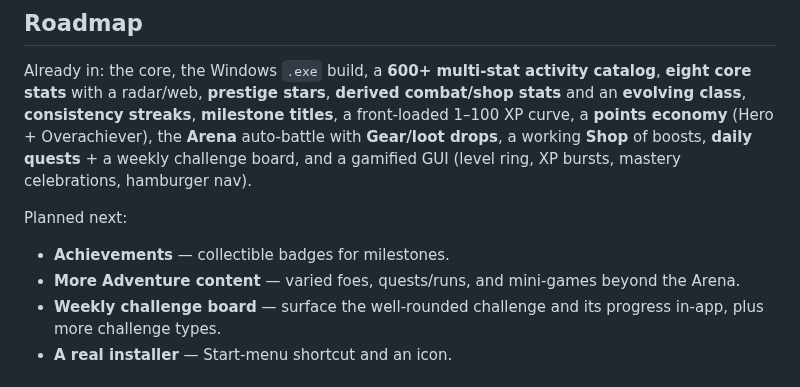
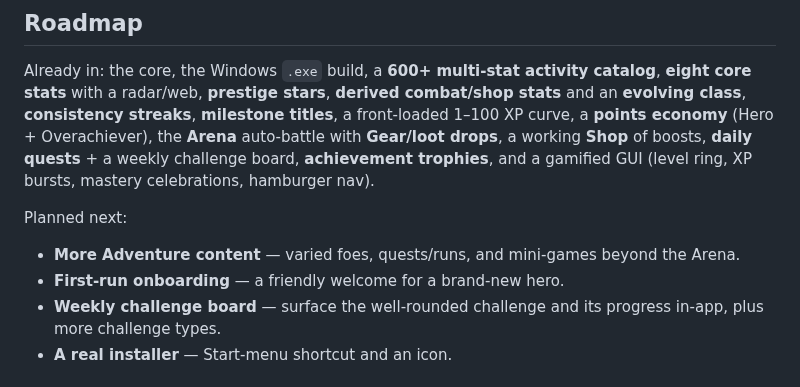
Before and after one commit to PainHog/RPGLIFER, a Markdown page: README.md, the part around the change. GitHub-like rendering.

```diff
--- a/README.md
+++ b/README.md
@@ -222,14 +222,15 @@ catalog**, **eight core stats** with a radar/web, **prestige stars**, **derived
 combat/shop stats** and an **evolving class**, **consistency streaks**,
 **milestone titles**, a front-loaded 1–100 XP curve, a **points economy**
 (Hero + Overachiever), the **Arena** auto-battle with **Gear/loot drops**, a
-working **Shop** of boosts, **daily quests** + a weekly challenge board, and a
-gamified GUI (level ring, XP bursts, mastery celebrations, hamburger nav).
+working **Shop** of boosts, **daily quests** + a weekly challenge board,
+**achievement trophies**, and a gamified GUI (level ring, XP bursts, mastery
+celebrations, hamburger nav).
 
 Planned next:
 
-- **Achievements** — collectible badges for milestones.
 - **More Adventure content** — varied foes, quests/runs, and mini-games beyond
   the Arena.
+- **First-run onboarding** — a friendly welcome for a brand-new hero.
 - **Weekly challenge board** — surface the well-rounded challenge and its
   progress in-app, plus more challenge types.
 - **A real installer** — Start-menu shortcut and an icon.
```
Also changed, not shown: docs/trophies.png (added), 4 other files.
